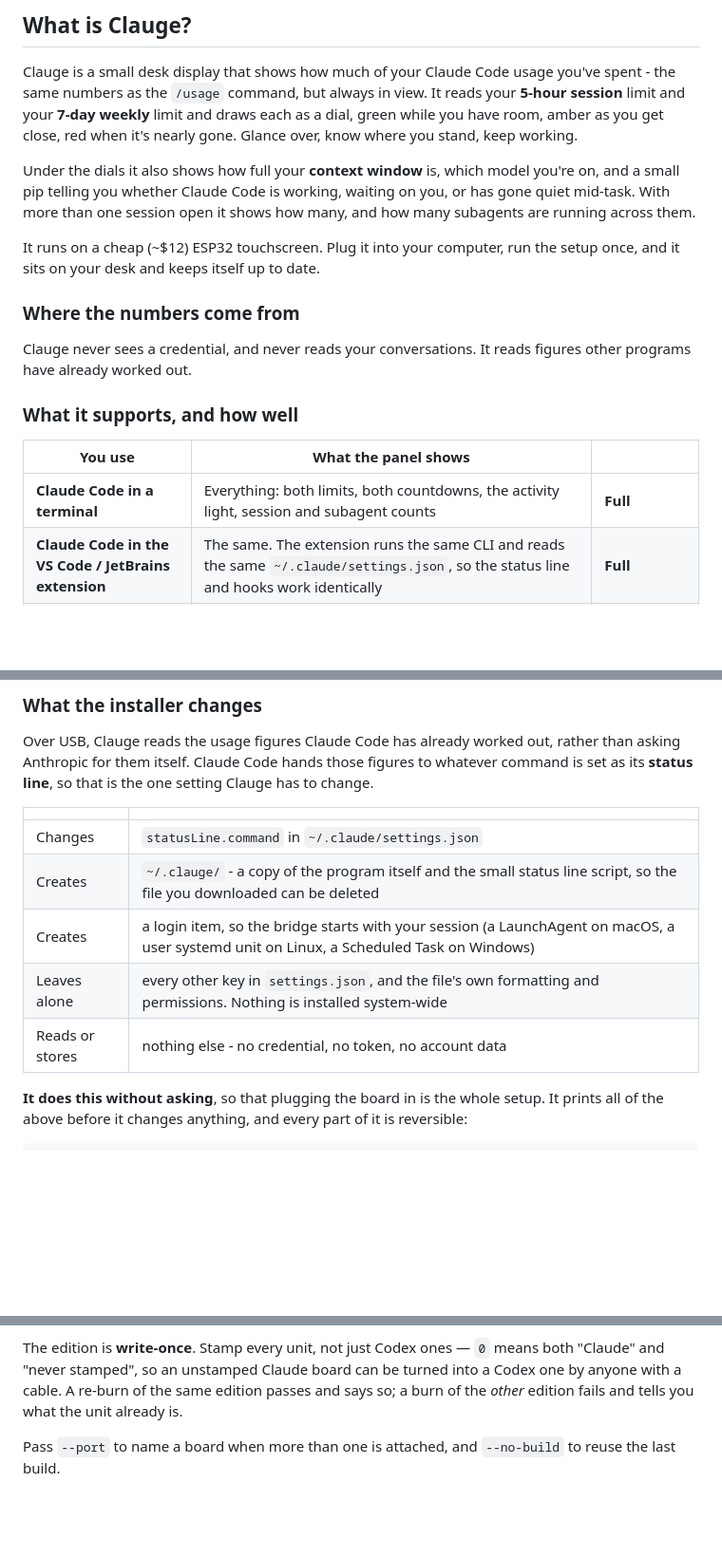
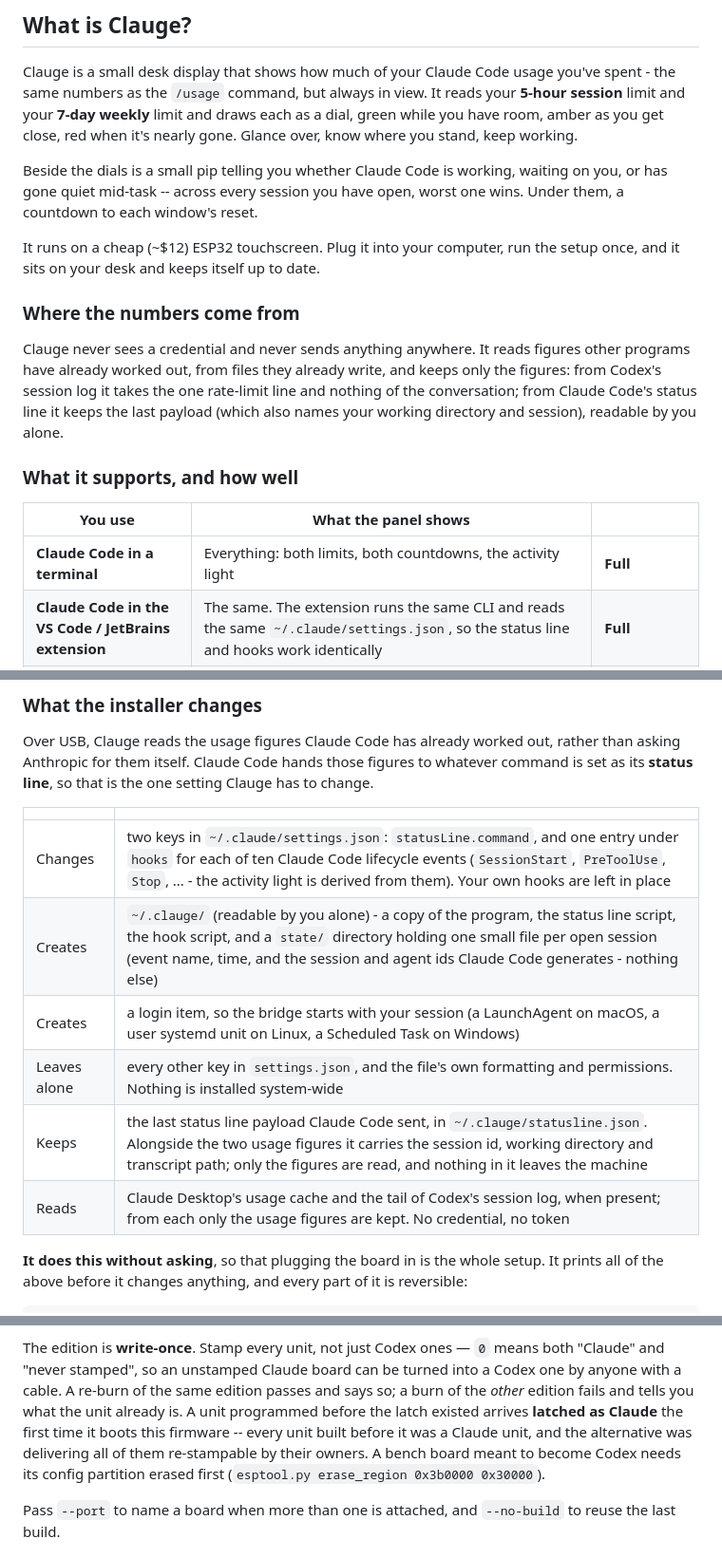
Before and after one commit to KfirLevy258/Blink, a Markdown page: README.md, 3 parts joined by grey strips. Shown at 95% size. Rendered like a GitHub page; blank space fills up the shorter version.

```diff
--- a/README.md
+++ b/README.md
@@ -28,19 +28,19 @@ Your 5-hour session and 7-day week, as two live dials you can glance at all day.
 
 Clauge is a small desk display that shows how much of your Claude Code usage you've spent - the same numbers as the `/usage` command, but always in view. It reads your **5-hour session** limit and your **7-day weekly** limit and draws each as a dial, green while you have room, amber as you get close, red when it's nearly gone. Glance over, know where you stand, keep working.
 
-Under the dials it also shows how full your **context window** is, which model you're on, and a small pip telling you whether Claude Code is working, waiting on you, or has gone quiet mid-task. With more than one session open it shows how many, and how many subagents are running across them.
+Beside the dials is a small pip telling you whether Claude Code is working, waiting on you, or has gone quiet mid-task -- across every session you have open, worst one wins. Under them, a countdown to each window's reset.
 
 It runs on a cheap (~$12) ESP32 touchscreen. Plug it into your computer, run the setup once, and it sits on your desk and keeps itself up to date.
 
 ### Where the numbers come from
 
-Clauge never sees a credential, and never reads your conversations. It reads figures other programs have already worked out.
+Clauge never sees a credential and never sends anything anywhere. It reads figures other programs have already worked out, from files they already write, and keeps only the figures: from Codex's session log it takes the one rate-limit line and nothing of the conversation; from Claude Code's status line it keeps the last payload (which also names your working directory and session), readable by you alone.
 
 ### What it supports, and how well
 
 | You use | What the panel shows | |
 |---|---|---|
-| **Claude Code in a terminal** | Everything: both limits, both countdowns, the activity light, session and subagent counts | **Full** |
+| **Claude Code in a terminal** | Everything: both limits, both countdowns, the activity light | **Full** |
 | **Claude Code in the VS Code / JetBrains extension** | The same. The extension runs the same CLI and reads the same `~/.claude/settings.json`, so the status line and hooks work identically | **Full** |
 | **Claude Desktop, without Claude Code** | Both percentages and how fast the five-hour window is filling. **No countdowns, no activity light** | **Partial** |
 | **Codex CLI** | Both limits and both countdowns, on its own page | **Full** |
@@ -157,11 +157,12 @@ Clauge has to change.
 
 | | |
 |---|---|
-| Changes | `statusLine.command` in `~/.claude/settings.json` |
-| Creates | `~/.clauge/` - a copy of the program itself and the small status line script, so the file you downloaded can be deleted |
+| Changes | two keys in `~/.claude/settings.json`: `statusLine.command`, and one entry under `hooks` for each of ten Claude Code lifecycle events (`SessionStart`, `PreToolUse`, `Stop`, ... - the activity light is derived from them). Your own hooks are left in place |
+| Creates | `~/.clauge/` (readable by you alone) - a copy of the program, the status line script, the hook script, and a `state/` directory holding one small file per open session (event name, time, and the session and agent ids Claude Code generates - nothing else) |
 | Creates | a login item, so the bridge starts with your session (a LaunchAgent on macOS, a user systemd unit on Linux, a Scheduled Task on Windows) |
 | Leaves alone | every other key in `settings.json`, and the file's own formatting and permissions. Nothing is installed system-wide |
-| Reads or stores | nothing else - no credential, no token, no account data |
+| Keeps | the last status line payload Claude Code sent, in `~/.clauge/statusline.json`. Alongside the two usage figures it carries the session id, working directory and transcript path; only the figures are read, and nothing in it leaves the machine |
+| Reads | Claude Desktop's usage cache and the tail of Codex's session log, when present; from each only the usage figures are kept. No credential, no token |
 
 **It does this without asking**, so that plugging the board in is the whole
 setup. It prints all of the above before it changes anything, and every part
@@ -194,7 +195,11 @@ The edition is **write-once**. Stamp every unit, not just Codex ones — `0`
 means both "Claude" and "never stamped", so an unstamped Claude board can be
 turned into a Codex one by anyone with a cable. A re-burn of the same edition
 passes and says so; a burn of the *other* edition fails and tells you what the
-unit already is.
+unit already is. A unit programmed before the latch existed arrives **latched
+as Claude** the first time it boots this firmware -- every unit built before
+it was a Claude unit, and the alternative was delivering all of them
+re-stampable by their owners. A bench board meant to become Codex needs its
+config partition erased first (`esptool.py erase_region 0x3b0000 0x30000`).
 
 Pass `--port` to name a board when more than one is attached, and `--no-build`
 to reuse the last build.
```
Also changed, not shown: other parts of README.md (+3 -3 lines), docs/multi-provider.md (+12 -7 lines), docs/next-steps.md (+12 -2 lines).
